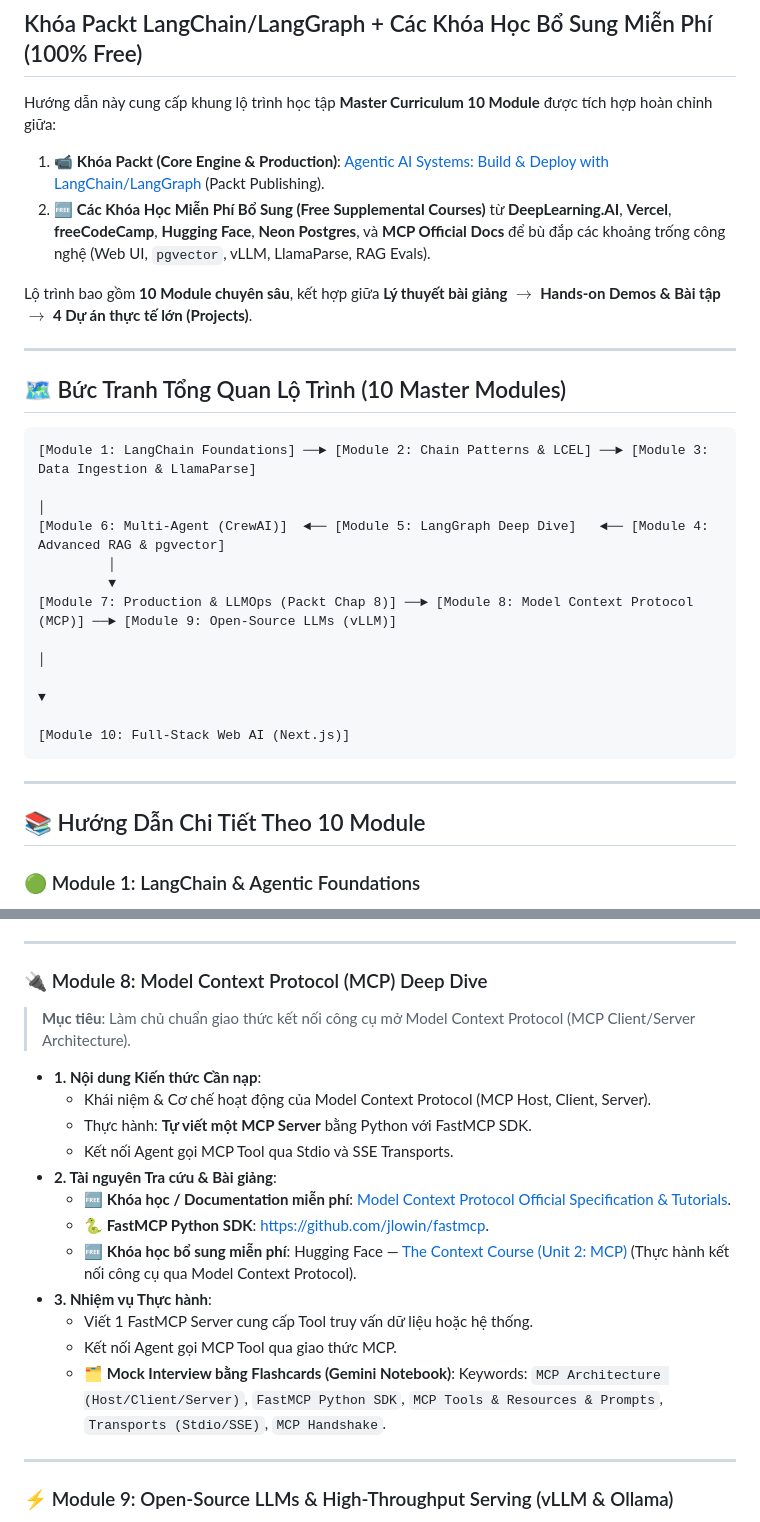
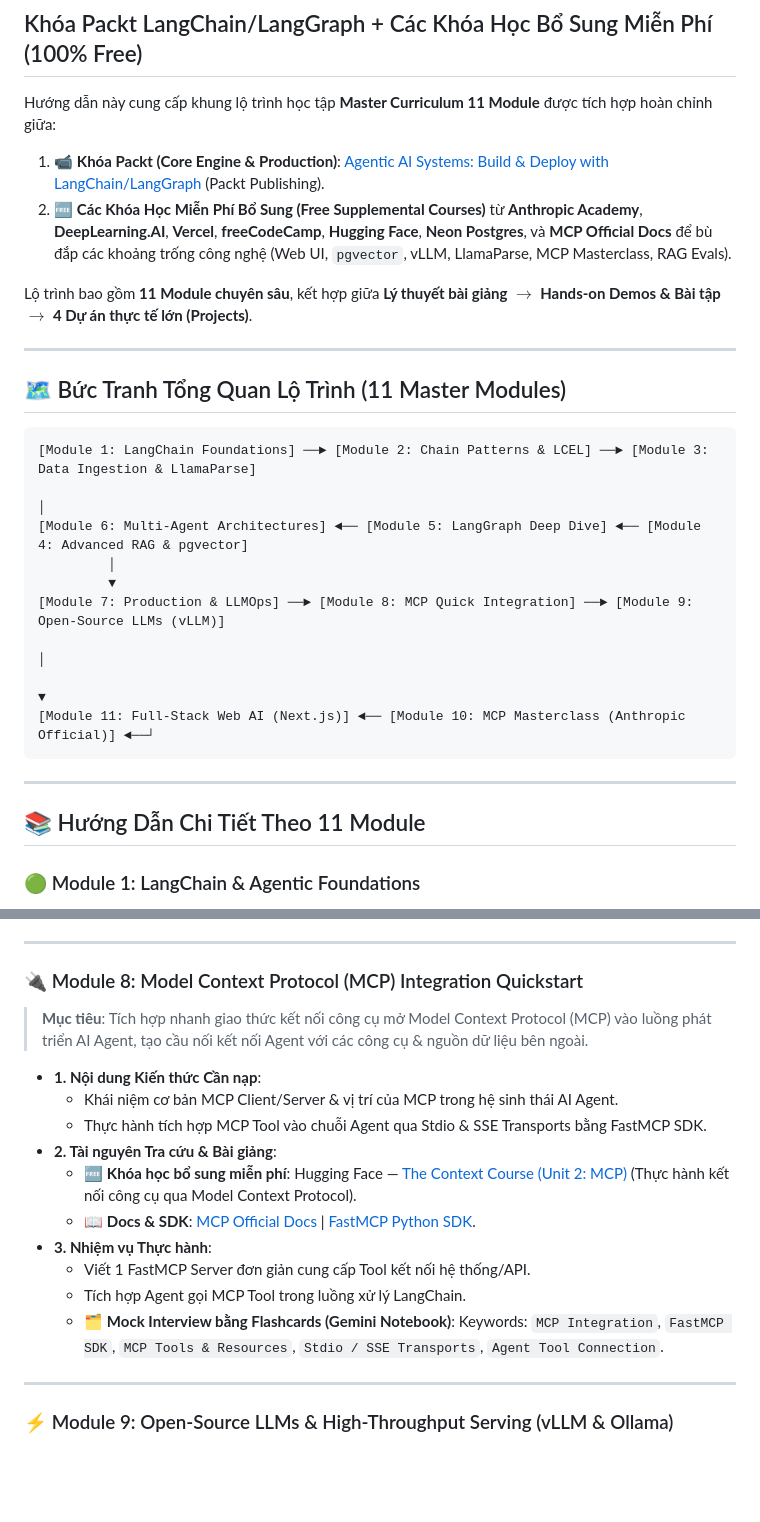
Before and after one commit to thaihuynhquang/AI_Engineer_LangChain_Roadmap_2026, a Markdown page: docs/content/online_learning_guide.md, 2 parts joined by grey strips. Drawn GitHub-style; blank space fills up the shorter version.

````diff
--- a/docs/content/online_learning_guide.md
+++ b/docs/content/online_learning_guide.md
@@ -1,31 +1,31 @@
 # 🚀 Hướng Dẫn Lộ Trình Tự Học Agentic AI Master Curriculum (2026)
 ## Khóa Packt LangChain/LangGraph + Các Khóa Học Bổ Sung Miễn Phí (100% Free)
 
-Hướng dẫn này cung cấp khung lộ trình học tập **Master Curriculum 10 Module** được tích hợp hoàn chỉnh giữa:
+Hướng dẫn này cung cấp khung lộ trình học tập **Master Curriculum 11 Module** được tích hợp hoàn chỉnh giữa:
 1. 📹 **Khóa Packt (Core Engine & Production)**: [Agentic AI Systems: Build & Deploy with LangChain/LangGraph](https://www.packtpub.com/en-us/product/agentic-ai-systems-build-deploy-with-langchainlanggraph-9781807780814) (Packt Publishing).
-2. 🆓 **Các Khóa Học Miễn Phí Bổ Sung (Free Supplemental Courses)** từ **DeepLearning.AI**, **Vercel**, **freeCodeCamp**, **Hugging Face**, **Neon Postgres**, và **MCP Official Docs** để bù đắp các khoảng trống công nghệ (Web UI, `pgvector`, vLLM, LlamaParse, RAG Evals).
+2. 🆓 **Các Khóa Học Miễn Phí Bổ Sung (Free Supplemental Courses)** từ **Anthropic Academy**, **DeepLearning.AI**, **Vercel**, **freeCodeCamp**, **Hugging Face**, **Neon Postgres**, và **MCP Official Docs** để bù đắp các khoảng trống công nghệ (Web UI, `pgvector`, vLLM, LlamaParse, MCP Masterclass, RAG Evals).
 
-Lộ trình bao gồm **10 Module chuyên sâu**, kết hợp giữa **Lý thuyết bài giảng** $\rightarrow$ **Hands-on Demos & Bài tập** $\rightarrow$ **4 Dự án thực tế lớn (Projects)**.
+Lộ trình bao gồm **11 Module chuyên sâu**, kết hợp giữa **Lý thuyết bài giảng** $\rightarrow$ **Hands-on Demos & Bài tập** $\rightarrow$ **4 Dự án thực tế lớn (Projects)**.
 
 ---
 
-## 🗺️ Bức Tranh Tổng Quan Lộ Trình (10 Master Modules)
+## 🗺️ Bức Tranh Tổng Quan Lộ Trình (11 Master Modules)
 
 ```
 [Module 1: LangChain Foundations] ──► [Module 2: Chain Patterns & LCEL] ──► [Module 3: Data Ingestion & LlamaParse]
                                                                                                    │
-[Module 6: Multi-Agent (CrewAI)]  ◄── [Module 5: LangGraph Deep Dive]   ◄── [Module 4: Advanced RAG & pgvector]
+[Module 6: Multi-Agent Architectures] ◄── [Module 5: LangGraph Deep Dive] ◄── [Module 4: Advanced RAG & pgvector]
          │
          ▼
-[Module 7: Production & LLMOps (Packt Chap 8)] ──► [Module 8: Model Context Protocol (MCP)] ──► [Module 9: Open-Source LLMs (vLLM)]
-                                                                                                                 │
-                                                                                                                 ▼
-                                                                                   [Module 10: Full-Stack Web AI (Next.js)]
+[Module 7: Production & LLMOps] ──► [Module 8: MCP Quick Integration] ──► [Module 9: Open-Source LLMs (vLLM)]
+                                                                                                  │
+                                                                                                  ▼
+[Module 11: Full-Stack Web AI (Next.js)] ◄── [Module 10: MCP Masterclass (Anthropic Official)] ◄──┘
 ```
 
 ---
 
-## 📚 Hướng Dẫn Chi Tiết Theo 10 Module
+## 📚 Hướng Dẫn Chi Tiết Theo 11 Module
 
 ### 🟢 Module 1: LangChain & Agentic Foundations
 > **Mục tiêu**: Nắm vững kiến trúc LangChain v1.0, LCEL, Runnable Chains, quản lý Multi-LLM provider, Prompt Templates và Output Parsers.
@@ -148,21 +148,19 @@ Lộ trình bao gồm **10 Module chuyên sâu**, kết hợp giữa **Lý thuy
 
 ---
 
-### 🔌 Module 8: Model Context Protocol (MCP) Deep Dive
-> **Mục tiêu**: Làm chủ chuẩn giao thức kết nối công cụ mở Model Context Protocol (MCP Client/Server Architecture).
+### 🔌 Module 8: Model Context Protocol (MCP) Integration Quickstart
+> **Mục tiêu**: Tích hợp nhanh giao thức kết nối công cụ mở Model Context Protocol (MCP) vào luồng phát triển AI Agent, tạo cầu nối kết nối Agent với các công cụ & nguồn dữ liệu bên ngoài.
 
 * **1. Nội dung Kiến thức Cần nạp**:
-  * Khái niệm & Cơ chế hoạt động của Model Context Protocol (MCP Host, Client, Server).
-  * Thực hành: **Tự viết một MCP Server** bằng Python với FastMCP SDK.
-  * Kết nối Agent gọi MCP Tool qua Stdio và SSE Transports.
+  * Khái niệm cơ bản MCP Client/Server & vị trí của MCP trong hệ sinh thái AI Agent.
+  * Thực hành tích hợp MCP Tool vào chuỗi Agent qua Stdio & SSE Transports bằng FastMCP SDK.
 * **2. Tài nguyên Tra cứu & Bài giảng**:
-  * 🆓 **Khóa học / Documentation miễn phí**: [Model Context Protocol Official Specification & Tutorials](https://modelcontextprotocol.io/).
-  * 🐍 **FastMCP Python SDK**: [https://github.com/jlowin/fastmcp](https://github.com/jlowin/fastmcp).
   * 🆓 **Khóa học bổ sung miễn phí**: Hugging Face — [The Context Course (Unit 2: MCP)](https://huggingface.co/learn/context-course/unit2/introduction) (Thực hành kết nối công cụ qua Model Context Protocol).
+  * 📖 **Docs & SDK**: [MCP Official Docs](https://modelcontextprotocol.io/) | [FastMCP Python SDK](https://github.com/jlowin/fastmcp).
 * **3. Nhiệm vụ Thực hành**:
-  - Viết 1 FastMCP Server cung cấp Tool truy vấn dữ liệu hoặc hệ thống.
-  - Kết nối Agent gọi MCP Tool qua giao thức MCP.
-  - 🗂️ **Mock Interview bằng Flashcards (Gemini Notebook)**: Keywords: `MCP Architecture (Host/Client/Server)`, `FastMCP Python SDK`, `MCP Tools & Resources & Prompts`, `Transports (Stdio/SSE)`, `MCP Handshake`.
+  - Viết 1 FastMCP Server đơn giản cung cấp Tool kết nối hệ thống/API.
+  - Tích hợp Agent gọi MCP Tool trong luồng xử lý LangChain.
+  - 🗂️ **Mock Interview bằng Flashcards (Gemini Notebook)**: Keywords: `MCP Integration`, `FastMCP SDK`, `MCP Tools & Resources`, `Stdio / SSE Transports`, `Agent Tool Connection`.
 
 ---
 
````
Also changed, not shown: other parts of docs/content/online_learning_guide.md (+25 -1 lines), docs/content/resources.md (+10 -3 lines), docs/content/schedule.md (+18 -9 lines).
